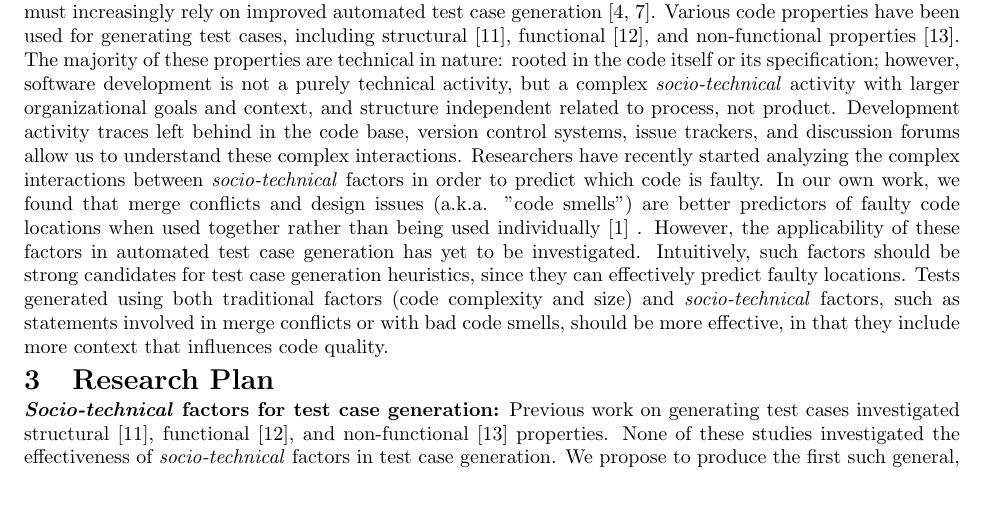
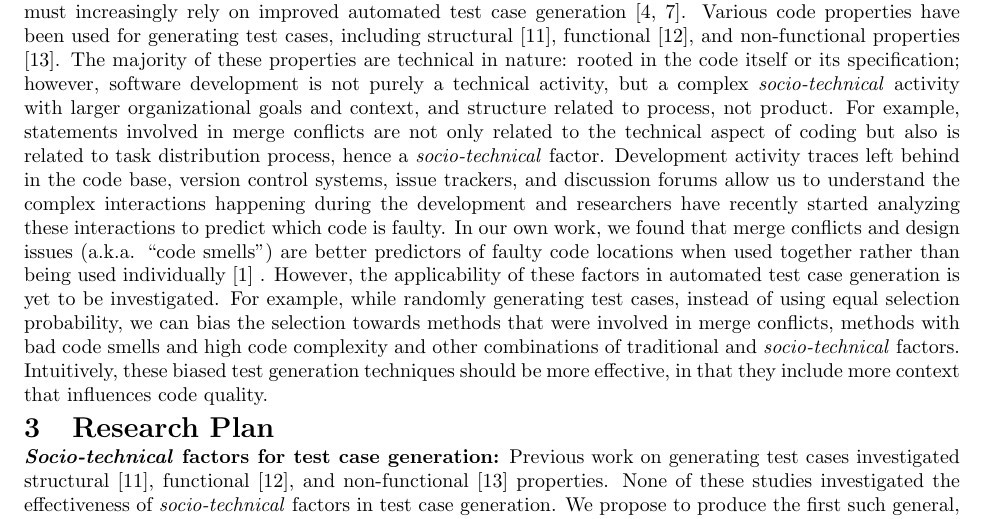
Before and after one commit to iftekharahmedshimul/Facebookproposal, a LaTeX document (proposal.tex): part of page 1 of 2, cut so that both start at the same text, the shorter picture padded with empty space. Compiled offline with pdfLaTeX.

Commit message:
Updating Problem Statement

```diff
--- a/proposal.tex
+++ b/proposal.tex
@@ -46,8 +46,8 @@
 This project proposes to investigate the applicability of \emph{socio-technical} factors to automated test generation heuristics. The core insight is that \emph{socio-technical} factors (e.g., statements involved in merge conflicts, statements exhibiting bad code smells, statements not following the review process  etc.) have proven to be effective in predicting failures, so they should also be effective for guiding automated test case generation for both unbounded and limited time budgets. In the first phase of this project, we will investigate the applicability of various \emph{socio-technical} factors that have not been used in automated test generation, although have significant impact on the bug-proneness of code. In the second phase, we will compare the effectiveness of different \emph{socio-technical} factors (and traditionally-used purely technical source-code-related factors) in test case generation heuristics for the limited time budget test efforts essential for incremental testing.
 
 \section{Problem Statement}
-Testing is an essential technique for ensuring that software is robust and reliable. However, there has been an exponential growth in the complexity of software, and the cost of testing also has risen accordingly \cite{myers2011art}. We cannot effectively test such complex systems using manually written test cases: as a result quality assurance must increasingly rely on improved automated test case generation \cite{anand2013orchestrated,harman2012search}. Various code properties have been used for generating test cases, including
-structural \cite{tonella2004evolutionary}, functional \cite{wegener2004evaluation}, and non-functional properties \cite{wegener1998verifying}. The majority of these properties are technical in nature:  rooted in the code itself or its specification; however, software development is not a purely technical activity, but a complex \emph{socio-technical} activity with larger organizational goals and context, and structure independent related to process, not product. Development activity traces left behind in the code base, version control systems, issue trackers, and discussion forums allow us to understand these complex interactions. Researchers have recently started analyzing the complex interactions between \emph{socio-technical} factors in order to predict which code is faulty. In our own work, we found that merge conflicts and design issues (a.k.a. "code smells") are better predictors of faulty code locations when used together rather than being used individually \cite{ahmedempirical} . However, the applicability of these factors in automated test case generation has yet to be investigated. Intuitively, such factors should be strong candidates for test case generation heuristics, since they can effectively predict faulty locations. Tests generated using both traditional factors (code complexity and size) and \emph{socio-technical} factors, such as statements involved in merge conflicts or with bad code smells, should be more effective, in that they include more context that influences code quality.
+Testing is an essential technique for ensuring that software is robust and reliable. However, there has been an exponential growth in the complexity of software, and the cost of testing also has risen accordingly \cite{myers2011art}. We cannot effectively test such complex systems using manually written test cases: as a result quality assurance must increasingly rely on improved automated test case generation \cite{anand2013orchestrated,harman2012search}. Various code properties have been used for generating test cases, including structural \cite{tonella2004evolutionary}, functional \cite{wegener2004evaluation}, and non-functional properties \cite{wegener1998verifying}. The majority of these properties are technical in nature:  rooted in the code itself or its specification; however, software development is not purely a technical activity, but a complex \emph{socio-technical} activity with larger organizational goals and context, and structure related to process, not product. For example, statements involved in merge conflicts are not only related to the technical aspect of coding but also is related to task distribution process, hence a \emph{socio-technical} factor. Development activity traces left behind in the code base, version control systems, issue trackers, and discussion forums allow us to understand the complex interactions happening during the   development and researchers have recently started analyzing these interactions to predict which code is faulty. In our own work, we found that merge conflicts and design issues (a.k.a. ``code smells") are better predictors of faulty code locations when used together rather than being used individually \cite{ahmedempirical} . However, the applicability of these factors in automated test case generation is yet to be investigated. For example, while randomly generating test cases, instead of using equal selection probability, we can bias the selection towards methods that were involved in merge conflicts, methods with bad code smells and high code complexity and other combinations of traditional and \emph{socio-technical} factors. Intuitively, these biased test generation techniques should be more effective, in that they include more context that influences code quality.
+%Testing is an essential technique for ensuring that software is robust and reliable. However, there has been an exponential growth in the complexity of software, and the cost of testing also has risen accordingly \cite{myers2011art}. We cannot effectively test such complex systems using manually written test cases: as a result quality assurance must increasingly rely on improved automated test case generation \cite{anand2013orchestrated,harman2012search}. Various code properties have been used for generating test cases, including structural \cite{tonella2004evolutionary}, functional \cite{wegener2004evaluation}, and non-functional properties \cite{wegener1998verifying}. The majority of these properties are technical in nature:  rooted in the code itself or its specification; however, software development is not a purely technical activity, but a complex \emph{socio-technical} activity with larger organizational goals and context, and structure independent related to process, not product. Development activity traces left behind in the code base, version control systems, issue trackers, and discussion forums allow us to understand these complex interactions. Researchers have recently started analyzing the complex interactions between \emph{socio-technical} factors in order to predict which code is faulty. In our own work, we found that merge conflicts and design issues (a.k.a. "code smells") are better predictors of faulty code locations when used together rather than being used individually \cite{ahmedempirical} . However, the applicability of these factors in automated test case generation has yet to be investigated. Intuitively, such factors should be strong candidates for test case generation heuristics, since they can effectively predict faulty locations. Tests generated using both traditional factors (code complexity and size) and \emph{socio-technical} factors, such as statements involved in merge conflicts or with bad code smells, should be more effective, in that they include more context that influences code quality.
 
 %The primary idea behind this project is that \emph{socio-technical} factors have high association with fault proneness, so automated test cases generated using them , in conjunction with other traditional factors, should provide more effective test cases with  higher defect identification capability.
 
```
